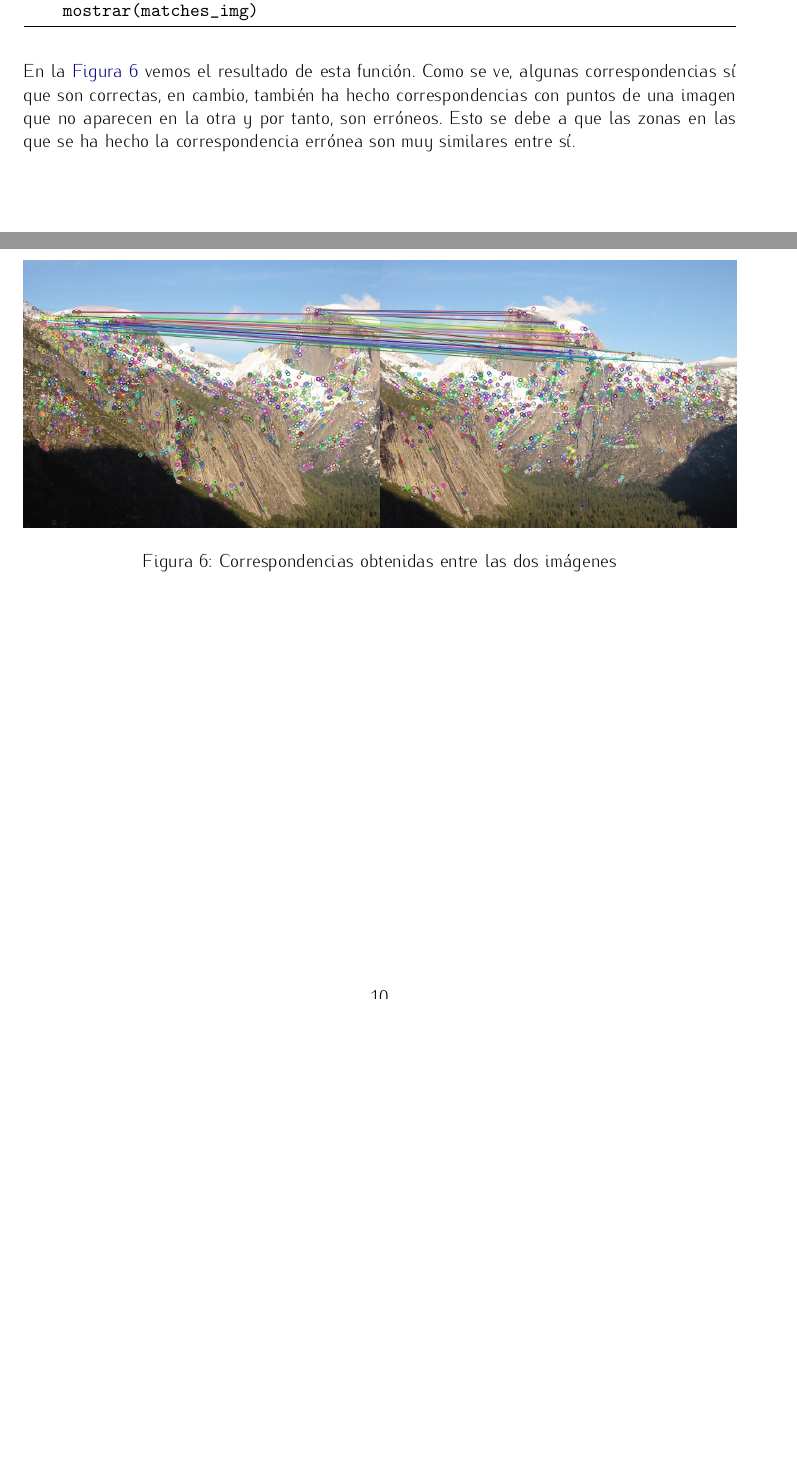
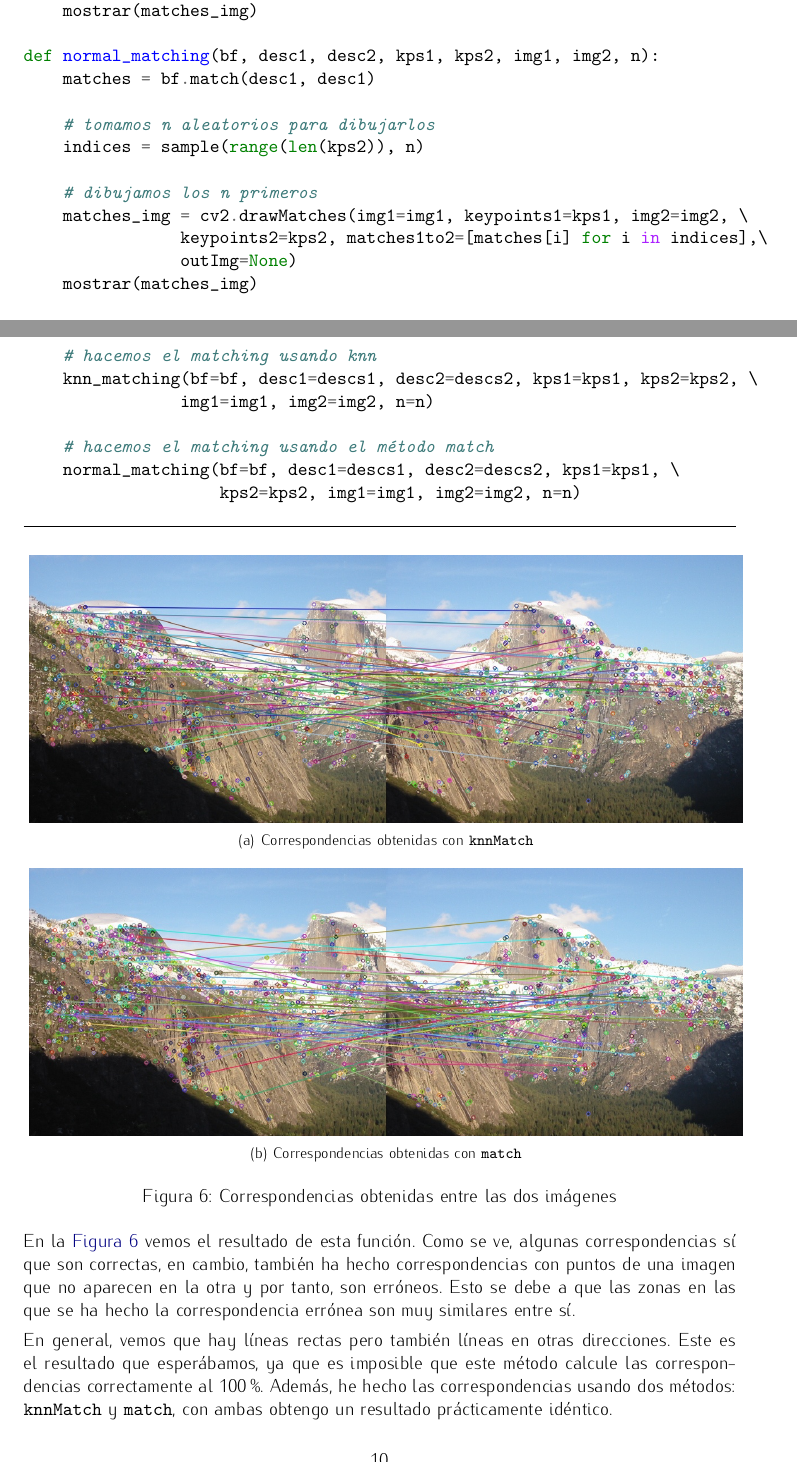
Before and after one commit to mgmacias95/Vision-por-Computador, a LaTeX document (P2/memoria/memoria.tex): two parts of pages 9 and 10 of 10, joined at a grey line, cut so that both start at the same text, the shorter picture padded with empty space. Compiled offline with pdfLaTeX.

Commit message:
ejercicio 2 hecho

```diff
--- a/P2/memoria/memoria.tex
+++ b/P2/memoria/memoria.tex
@@ -357,7 +357,31 @@ Para ello, vamos a usar el detector de \textit{OpenCV} \textbf{AKAZE}. Con dicho
 Con el flag \texttt{crossCheck} activado, el método \texttt{knnMatch} con $k=1$ nos devolverá las parejas $(i,j)$ tales que $i$ sea el descriptor más cercano para $j$ y viceversa. De todas las parejas que nos devuelve este método, debemos quedarnos con las $n$ mejores.
 
 \begin{minted}[frame=lines, label={Cálculo de las correspondencias entre dos imágenes}]{python}
-# Ejercicio 2
+def knn_matching(bf, desc1, desc2, kps1, kps2, img1, img2, n, k=1):
+    # como crossCheck es True, knnMatch con k = 1 nos devolverá las parejas
+    #(i,j) tales que el vecino más cercano de i sea j y viceversa
+    matches = bf.knnMatch(desc1, desc1, k=1)
+
+    # tomamos n aleatorios para dibujarlos
+    indices = sample(range(len(kps2)), n)
+
+    matches_img = cv2.drawMatchesKnn(img1=img1, keypoints1=kps1, img2=img2, \
+                keypoints2=kps2, matches1to2=[matches[i] for i in indices], \
+                outImg=None)
+    mostrar(matches_img)
+
+def normal_matching(bf, desc1, desc2, kps1, kps2, img1, img2, n):
+    matches = bf.match(desc1, desc1)
+
+    # tomamos n aleatorios para dibujarlos
+    indices = sample(range(len(kps2)), n)
+
+    # dibujamos los n primeros
+    matches_img = cv2.drawMatches(img1=img1, keypoints1=kps1, img2=img2, \
+                keypoints2=kps2, matches1to2=[matches[i] for i in indices],\
+                outImg=None)
+    mostrar(matches_img)
+
 def akaze_match(img1, img2, n=50):
     # pasamos las fotos a blanco y negro
     gray1 = cv2.cvtColor(img1, cv2.COLOR_BGR2GRAY)
@@ -391 +412,4 @@ def akaze_match(img1, img2, n=50):
 
+    # hacemos el matching usando knn
+    knn_matching(bf=bf, desc1=descs1, desc2=descs2, kps1=kps1, kps2=kps2, \
+                img1=img1, img2=img2, n=n)
@@ -394 +416,5 @@ def akaze_match(img1, img2, n=50):
 
+    # hacemos el matching usando el método match
+    normal_matching(bf=bf, desc1=descs1, desc2=descs2, kps1=kps1, \
+                    kps2=kps2, img1=img1, img2=img2, n=n)
+
@@ -400,11 +422,20 @@ def akaze_match(img1, img2, n=50):
 
 \begin{figure}[!h]
     \centering
+    \subfigure[Correspondencias obtenidas con \texttt{knnMatch}]{
     \includegraphics[width=\textwidth]{img12}
+    \label{corknn}
+    }
+    \subfigure[Correspondencias obtenidas con \texttt{match}]{
+    \includegraphics[width=\textwidth]{img13}
+    \label{cornmat}
+    }
     \caption{Correspondencias obtenidas entre las dos imágenes}
     \label{correspondencias}
 \end{figure}
 
 En la \hyperref[correspondencias]{Figura \ref*{correspondencias}} vemos el resultado de esta función. Como se ve, algunas correspondencias sí que son correctas, en cambio, también ha hecho correspondencias con puntos de una imagen que no aparecen en la otra y por tanto, son erróneos. Esto se debe a que las zonas en las que se ha hecho la correspondencia errónea son muy similares entre sí.
 
+En general, vemos que hay líneas rectas pero también líneas en otras direcciones. Este es el resultado que esperábamos, ya que es imposible que este método calcule las correspondencias correctamente al 100\%. Además, he hecho las correspondencias usando dos métodos: \texttt{knnMatch} y \texttt{match}, con ambas obtengo un resultado prácticamente idéntico.
+
 \end{document}
```
Also changed, not shown: P2/memoria/img12.jpg, P2/memoria/img13.jpg (added), P2/memoria/memoria.tex (15 more changed lines), 2 other files.
